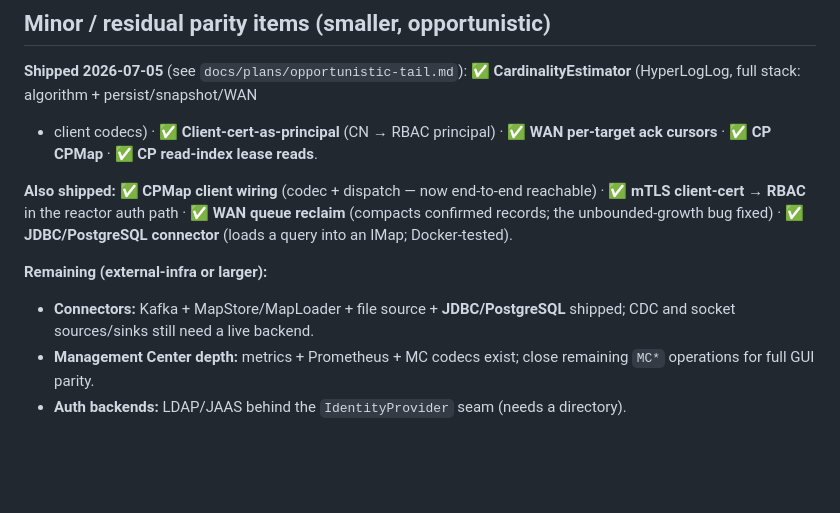
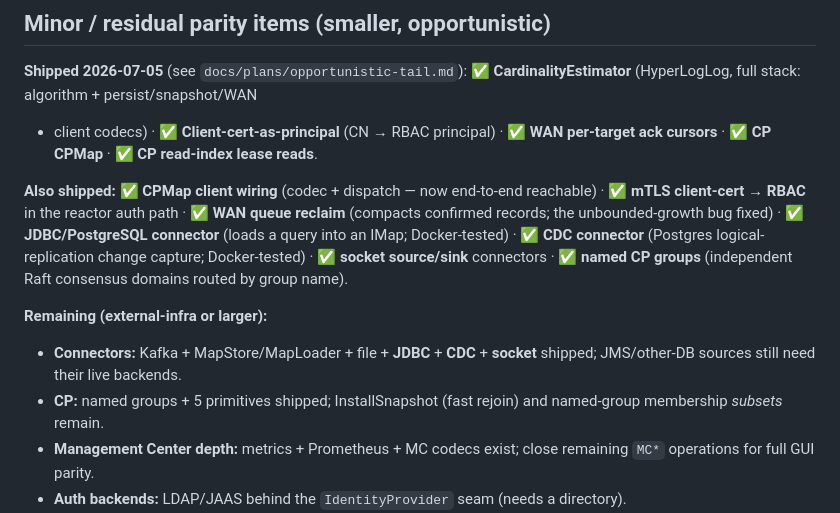
Before and after one commit to sreekumarvk/bonsaigrid, a Markdown page: docs/hazelcast-platform-gap-roadmap.md, the part around the change. Rendered like a GitHub page; blank space fills up the shorter version.

Commit message:
docs: record CDC + socket connectors and named CP groups as shipped
Co-Authored-By: Claude Opus 4.8 (1M context) <noreply@anthropic.com>

```diff
--- a/docs/hazelcast-platform-gap-roadmap.md
+++ b/docs/hazelcast-platform-gap-roadmap.md
@@ -194,11 +194,16 @@ per-target ack cursors** · ✅ **CP CPMap** · ✅ **CP read-index lease reads*
 **Also shipped:** ✅ **CPMap client wiring** (codec + dispatch — now end-to-end
 reachable) · ✅ **mTLS client-cert → RBAC** in the reactor auth path · ✅ **WAN queue
 reclaim** (compacts confirmed records; the unbounded-growth bug fixed) · ✅
-**JDBC/PostgreSQL connector** (loads a query into an IMap; Docker-tested).
+**JDBC/PostgreSQL connector** (loads a query into an IMap; Docker-tested) · ✅
+**CDC connector** (Postgres logical-replication change capture; Docker-tested) · ✅
+**socket source/sink** connectors · ✅ **named CP groups** (independent Raft consensus
+domains routed by group name).
 
 **Remaining (external-infra or larger):**
-- **Connectors:** Kafka + MapStore/MapLoader + file source + **JDBC/PostgreSQL**
-  shipped; CDC and socket sources/sinks still need a live backend.
+- **Connectors:** Kafka + MapStore/MapLoader + file + **JDBC** + **CDC** + **socket**
+  shipped; JMS/other-DB sources still need their live backends.
+- **CP:** named groups + 5 primitives shipped; InstallSnapshot (fast rejoin) and
+  named-group membership *subsets* remain.
 - **Management Center depth:** metrics + Prometheus + MC codecs exist; close
   remaining `MC*` operations for full GUI parity.
 - **Auth backends:** LDAP/JAAS behind the `IdentityProvider` seam (needs a directory).
```
